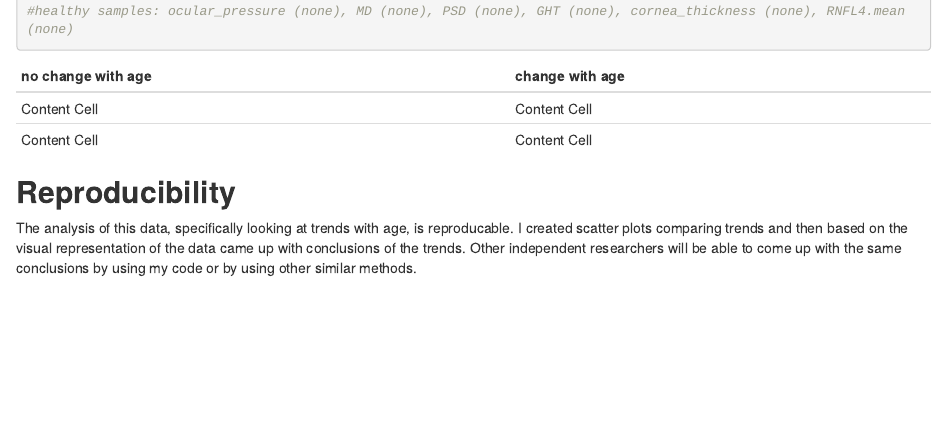
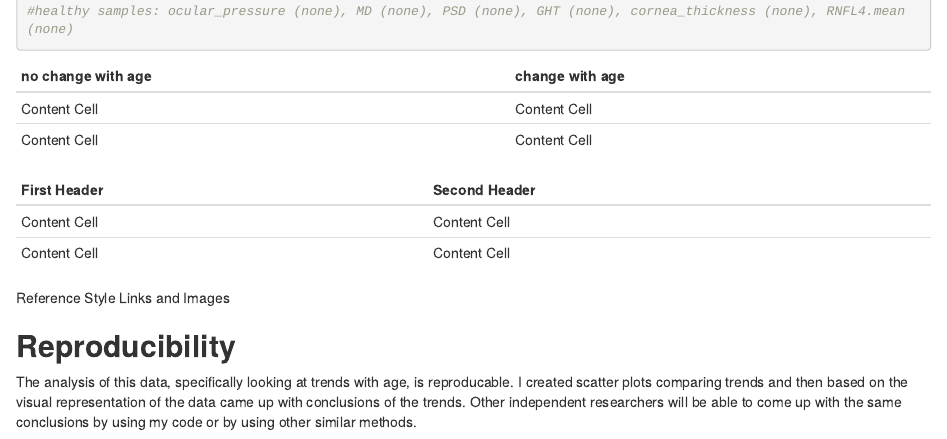
Before and after one commit to anmlong/capstone_aaron, an R Markdown document (capstone_aaron_r.Rmd): the page in a window 1100 px wide, from 3290 px down. Rendered offline with R 4.5, knitr and Pandoc, with nearby package versions; some code elsewhere in the file could not run offline.

Commit message:
Update capstone_aaron_r.Rmd

```diff
--- a/capstone_aaron_r.Rmd
+++ b/capstone_aaron_r.Rmd
@@ -123,6 +123,11 @@ no change with age  | change with age
 Content Cell  | Content Cell
 Content Cell  | Content Cell
 
+First Header  | Second Header
+------------- | -------------
+Content Cell  | Content Cell
+Content Cell  | Content Cell
+Reference Style Links and Images
 
 
 
```
